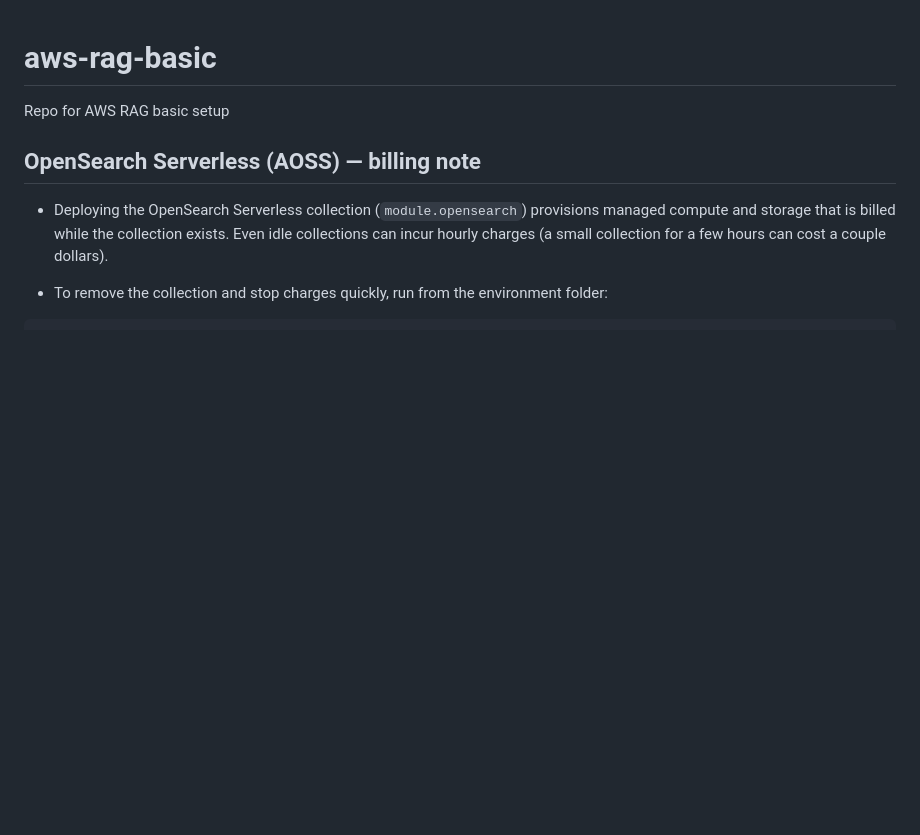
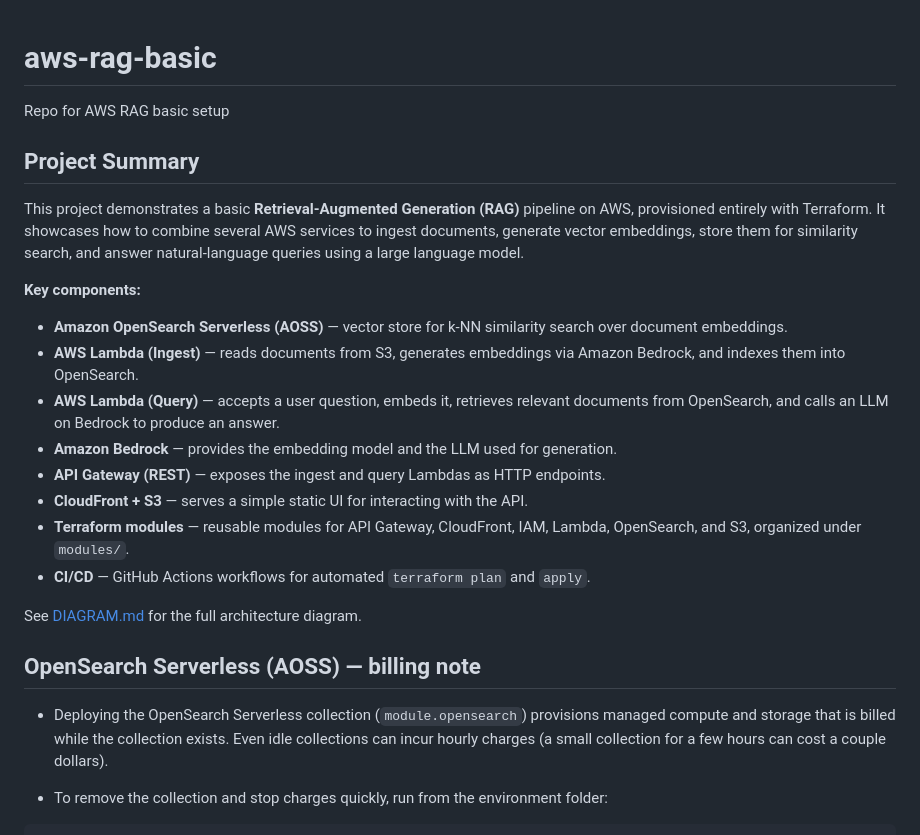
Before and after one commit to mikegyver99/aws-rag-basic, a Markdown page: README.md, the part around the change. Drawn GitHub-style; blank space fills up the shorter version.

Commit message:
Update README to enhance project summary and key components description

```diff
--- a/README.md
+++ b/README.md
@@ -1,5 +1,23 @@
 # aws-rag-basic
 Repo for AWS RAG basic setup
+
+## Project Summary
+
+This project demonstrates a basic **Retrieval-Augmented Generation (RAG)** pipeline on AWS, provisioned entirely with Terraform. It showcases how to combine several AWS services to ingest documents, generate vector embeddings, store them for similarity search, and answer natural-language queries using a large language model.
+
+**Key components:**
+
+- **Amazon OpenSearch Serverless (AOSS)** — vector store for k-NN similarity search over document embeddings.
+- **AWS Lambda (Ingest)** — reads documents from S3, generates embeddings via Amazon Bedrock, and indexes them into OpenSearch.
+- **AWS Lambda (Query)** — accepts a user question, embeds it, retrieves relevant documents from OpenSearch, and calls an LLM on Bedrock to produce an answer.
+- **Amazon Bedrock** — provides the embedding model and the LLM used for generation.
+- **API Gateway (REST)** — exposes the ingest and query Lambdas as HTTP endpoints.
+- **CloudFront + S3** — serves a simple static UI for interacting with the API.
+- **Terraform modules** — reusable modules for API Gateway, CloudFront, IAM, Lambda, OpenSearch, and S3, organized under `modules/`.
+- **CI/CD** — GitHub Actions workflows for automated `terraform plan` and `apply`.
+
+See [DIAGRAM.md](DIAGRAM.md) for the full architecture diagram.
+
 ## OpenSearch Serverless (AOSS) — billing note
 
 - Deploying the OpenSearch Serverless collection (`module.opensearch`) provisions managed compute and storage that is billed while the collection exists. Even idle collections can incur hourly charges (a small collection for a few hours can cost a couple dollars).
```
